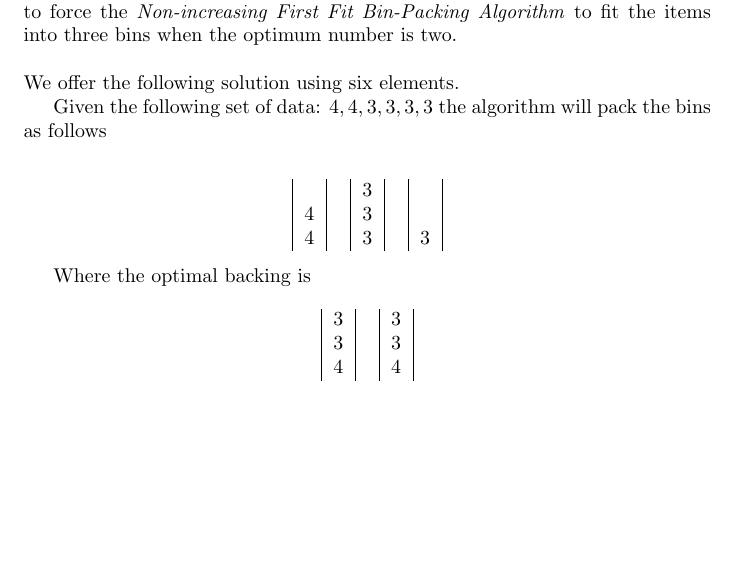
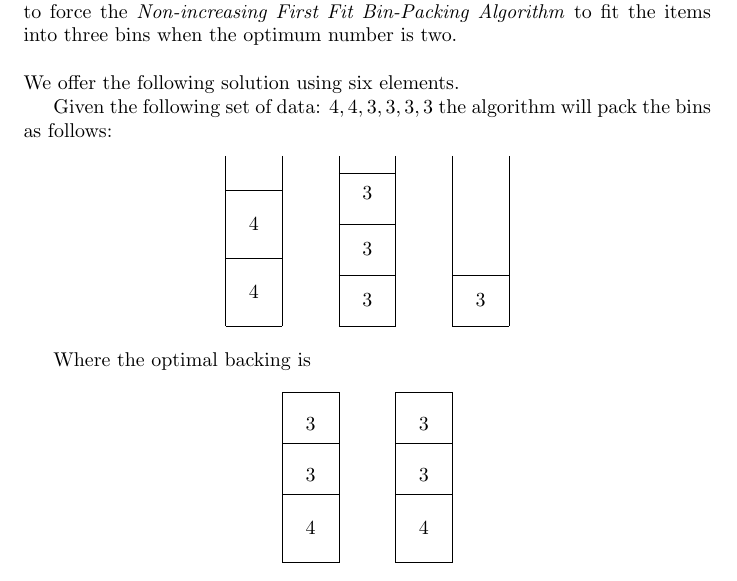
Before and after one commit to samuel-barton/cos485, a LaTeX document (hm8/hm8.tex, which reads hm8/problem6.tex): part of page 3 of 3 before the commit and part of page 3 of 4 after it, cut so that both start at the same text, the shorter picture padded with empty space. Compiled offline with pdfLaTeX.

Commit message:
Updated diagram for problem 6

```diff
--- a/hm8/problem6.tex
+++ b/hm8/problem6.tex
@@ -7,23 +7,64 @@ items into three bins when the optimum number is two.
 \\
 We offer the following solution using six elements.
 
-Given the following set of data: $4,4,3,3,3,3$ the algorithm will pack the
-bins as follows
-\\
+Given the following set of data: $4,4,3,3,3,3$ the algorithm will pack the bins as follows:
 \begin{center}
-\begin{tabular}{| c | c | c | c | c |}
-          & & 3 & &    \\
-        4 & & 3 & &    \\
-        4 & & 3 & & 3  \\
-\end{tabular}
+\begin{tikzpicture}
+    \draw (0,0) -- (0, -1) -- (0, -2) -- (0, -3)
+    (1,0) -- (1, -1) -- (1, -2) -- (1, -3)
+    (0, -3) -- (1, -3)
+    (0, -1.8) -- (1, -1.8)
+    (0, -0.6) -- (1, -0.6);
+
+    \node at (0.5,-1.2) {$4$};
+    \node at (0.5,-2.4) {$4$};
+
+    \draw (2,0) -- (2, -1) -- (2, -2) -- (2, -3)
+    (3,0) -- (3, -1) -- (3, -2) -- (3, -3)
+    (2, -3) -- (3, -3)
+    (2, -2.1) -- (3, -2.1)
+    (2, -1.2) -- (3, -1.2)
+    (2, -0.3) -- (3, -0.3);
+
+    \node at (2.5,-0.65) {$3$};
+    \node at (2.5,-1.65) {$3$};
+    \node at (2.5,-2.55) {$3$};
+
+    \draw (4,0) -- (4, -1) -- (4, -2) -- (4, -3)
+    (5,0) -- (5, -1) -- (5, -2) -- (5, -3)
+    (4, -3) -- (5, -3)
+    (4, -2.1) -- (5, -2.1);
+
+    \node at (4.5,-2.55) {$3$};
+
+\end{tikzpicture}
 \end{center}
 
 Where the optimal backing is
 
 \begin{center}
-\begin{tabular}{| c | c | c | c |}
-        3 & & 3  \\
-        3 & & 3  \\
-        4 & & 4  \\
-\end{tabular}
+\begin{tikzpicture}
+    \draw (0,0) -- (0, -1) -- (0, -2) -- (0, -3)
+    (1,0) -- (1, -1) -- (1, -2) -- (1, -3)
+    (0, -3) -- (1, -3)
+    (0, -1.8) -- (1, -1.8)
+    (0, -0.9) -- (1, -0.9)
+    (0, -0) -- (1, -0);
+
+    \node at (0.5,-0.55) {$3$};
+    \node at (0.5,-1.45) {$3$};
+    \node at (0.5,-2.4) {$4$};
+
+    \draw (2,0) -- (2, -1) -- (2, -2) -- (2, -3)
+    (3,0) -- (3, -1) -- (3, -2) -- (3, -3)
+    (2, -3) -- (3, -3)
+    (2, -1.8) -- (3, -1.8)
+    (2, -0.9) -- (3, -0.9)
+    (2, -0) -- (3, -0);
+
+    \node at (2.5,-0.55) {$3$};
+    \node at (2.5,-1.45) {$3$};
+    \node at (2.5,-2.4) {$4$};
+
+\end{tikzpicture}
 \end{center}
```
